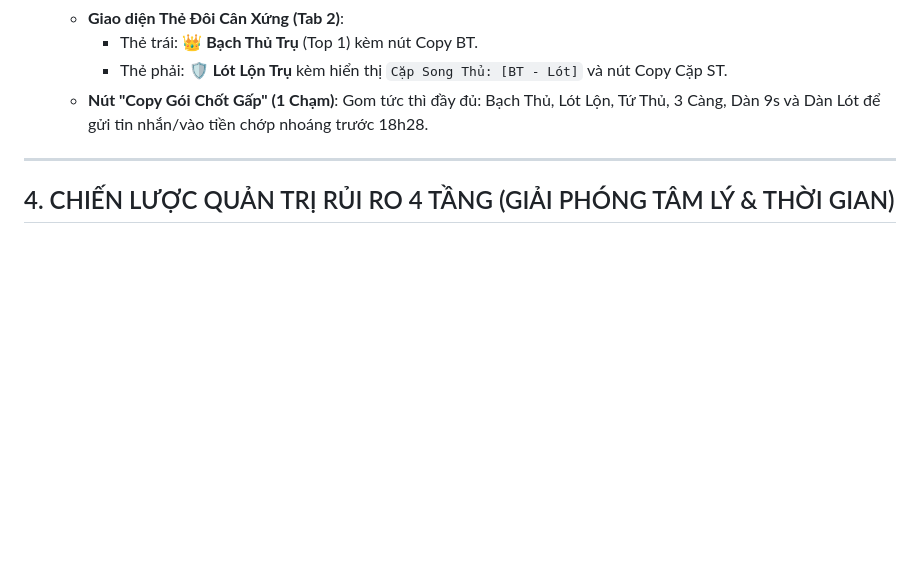
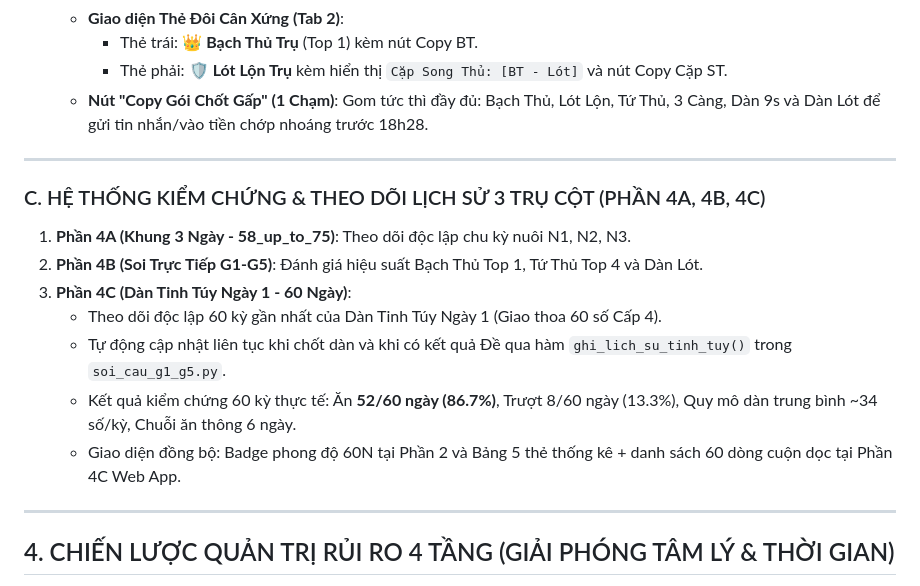
Before and after one commit to happiness2286-dot/logistic, a Markdown page: .agents/AGENTS.md, the part around the change. Rendered like a GitHub page; blank space fills up the shorter version.

Commit message:
docs: Cap nhat bo nho he thong (AGENTS.md & skill G1-G5) ve theo doi 60N Dan Tinh Tuy [skip ci]

```diff
--- a/.agents/AGENTS.md
+++ b/.agents/AGENTS.md
@@ -57,6 +57,17 @@
 
 ---
 
+### C. HỆ THỐNG KIỂM CHỨNG & THEO DÕI LỊCH SỬ 3 TRỤ CỘT (PHẦN 4A, 4B, 4C)
+1. **Phần 4A (Khung 3 Ngày - 58_up_to_75)**: Theo dõi độc lập chu kỳ nuôi N1, N2, N3.
+2. **Phần 4B (Soi Trực Tiếp G1-G5)**: Đánh giá hiệu suất Bạch Thủ Top 1, Tứ Thủ Top 4 và Dàn Lót.
+3. **Phần 4C (Dàn Tinh Túy Ngày 1 - 60 Ngày)**:
+   - Theo dõi độc lập 60 kỳ gần nhất của Dàn Tinh Túy Ngày 1 (Giao thoa 60 số Cấp 4).
+   - Tự động cập nhật liên tục khi chốt dàn và khi có kết quả Đề qua hàm `ghi_lich_su_tinh_tuy()` trong `soi_cau_g1_g5.py`.
+   - Kết quả kiểm chứng 60 kỳ thực tế: Ăn **52/60 ngày (86.7%)**, Trượt 8/60 ngày (13.3%), Quy mô dàn trung bình ~34 số/kỳ, Chuỗi ăn thông 6 ngày.
+   - Giao diện đồng bộ: Badge phong độ 60N tại Phần 2 và Bảng 5 thẻ thống kê + danh sách 60 dòng cuộn dọc tại Phần 4C Web App.
+
+---
+
 ## 4. CHIẾN LƯỢC QUẢN TRỊ RỦI RO 4 TẦNG (GIẢI PHÓNG TÂM LÝ & THỜI GIAN)
 - **Mục tiêu**: Loại bỏ hoàn toàn áp lực tâm lý và tình trạng mất hàng giờ kiểm định thủ công mỗi ngày.
 - **Phân bổ tỷ trọng vốn**:
```
Also changed, not shown: 1 other file.
